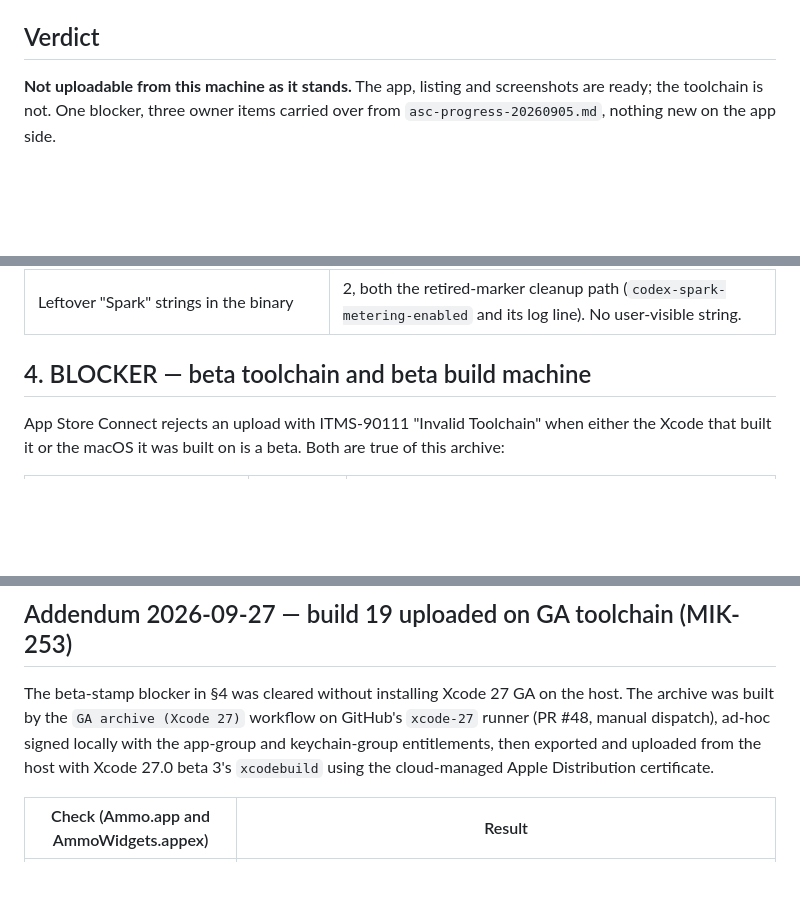
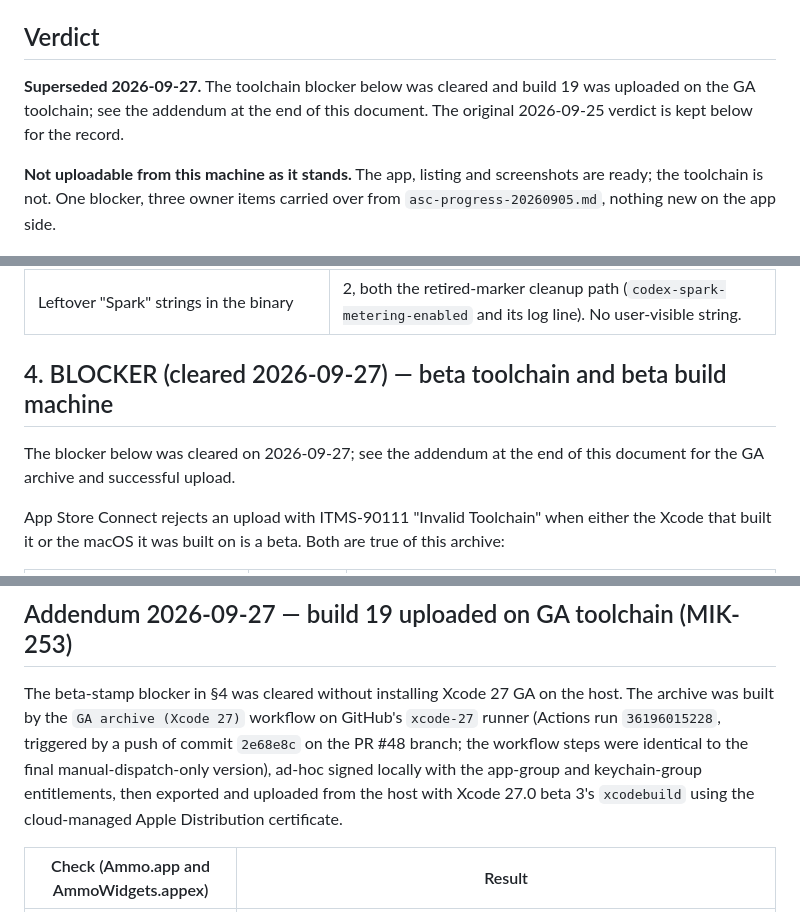
Before and after one commit to Brandon1138/ammo, a Markdown page: docs/launch-review/asc-readiness-build19-20260925.md, 3 parts joined by grey strips. GitHub-like rendering; blank space fills up the shorter version.

Commit message:
docs(launch): mark build 19 verdict superseded, fix archive provenance (MIK-253)
Addresses the Codex P2 on PR #49: the headline Verdict and §4 still
presented the 2026-09-25 "not uploadable" state after the 2026-09-27
addendum recorded a successful GA upload. Both now point to the addendum.

Also corrects the addendum's provenance: the archive came from Actions
run 36196015228, a push of 2e68e8c on the PR #48 branch, not a manual
dispatch.

Co-Authored-By: Claude Fable 5.1 <noreply@anthropic.com>
Claude-Session: https://claude.ai/code/session_017RFeYTcp4M9bRnGRqe4dzD

```diff
--- a/docs/launch-review/asc-readiness-build19-20260925.md
+++ b/docs/launch-review/asc-readiness-build19-20260925.md
@@ -8,6 +8,10 @@ inherited from the build 18 evidence in
 `gate-8-build-verification-20260827.md`.
 
 ## Verdict
+
+**Superseded 2026-09-27.** The toolchain blocker below was cleared and build
+19 was uploaded on the GA toolchain; see the addendum at the end of this
+document. The original 2026-09-25 verdict is kept below for the record.
 
 **Not uploadable from this machine as it stands.** The app, listing and
 screenshots are ready; the toolchain is not. One blocker, three owner items
@@ -56,7 +60,10 @@ Read from the archived `Ammo.app`, not from `project.yml`.
 | `PrivacyInfo.xcprivacy` | tracking false, no collected data types, no tracking domains, one accessed-API entry (UserDefaults, reason `1C8F.1`) — unchanged from build 18 |
 | Leftover "Spark" strings in the binary | 2, both the retired-marker cleanup path (`codex-spark-metering-enabled` and its log line). No user-visible string. |
 
-## 4. BLOCKER — beta toolchain and beta build machine
+## 4. BLOCKER (cleared 2026-09-27) — beta toolchain and beta build machine
+
+The blocker below was cleared on 2026-09-27; see the addendum at the end of
+this document for the GA archive and successful upload.
 
 App Store Connect rejects an upload with ITMS-90111 "Invalid Toolchain" when
 either the Xcode that built it or the macOS it was built on is a beta. Both
@@ -156,10 +163,12 @@ xcodebuild -exportArchive -archivePath <scratch>/Ammo.xcarchive \
 
 The beta-stamp blocker in §4 was cleared without installing Xcode 27 GA on
 the host. The archive was built by the `GA archive (Xcode 27)` workflow on
-GitHub's `xcode-27` runner (PR #48, manual dispatch), ad-hoc signed locally
-with the app-group and keychain-group entitlements, then exported and
-uploaded from the host with Xcode 27.0 beta 3's `xcodebuild` using the
-cloud-managed Apple Distribution certificate.
+GitHub's `xcode-27` runner (Actions run `36196015228`, triggered by a push of
+commit `2e68e8c` on the PR #48 branch; the workflow steps were identical to
+the final manual-dispatch-only version), ad-hoc signed locally with the
+app-group and keychain-group entitlements, then exported and uploaded from
+the host with Xcode 27.0 beta 3's `xcodebuild` using the cloud-managed Apple
+Distribution certificate.
 
 | Check (Ammo.app and AmmoWidgets.appex) | Result |
 | -- | -- |
```
Also changed, not shown: other parts of docs/launch-review/asc-readiness-build19-20260925.md (+1 -1 lines).
